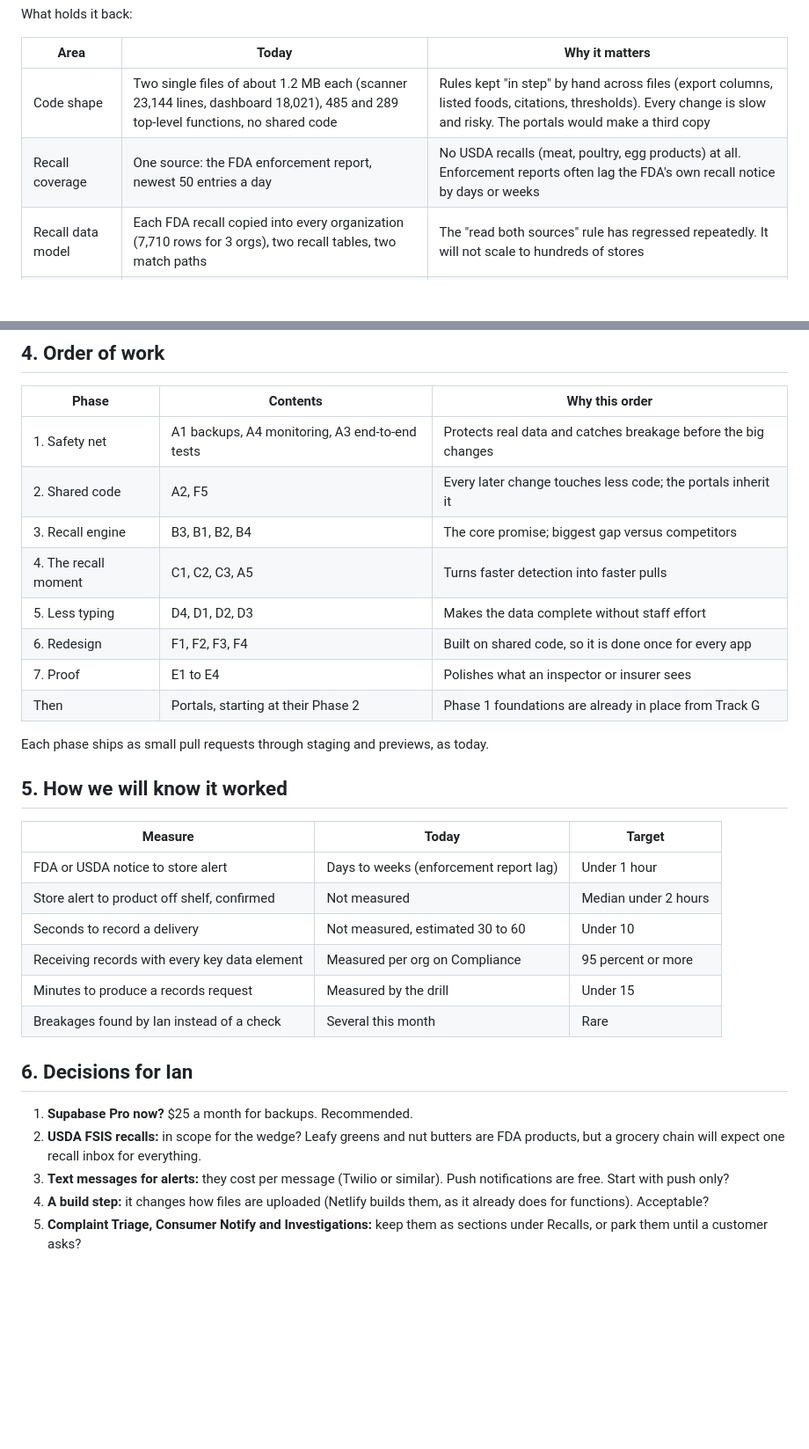
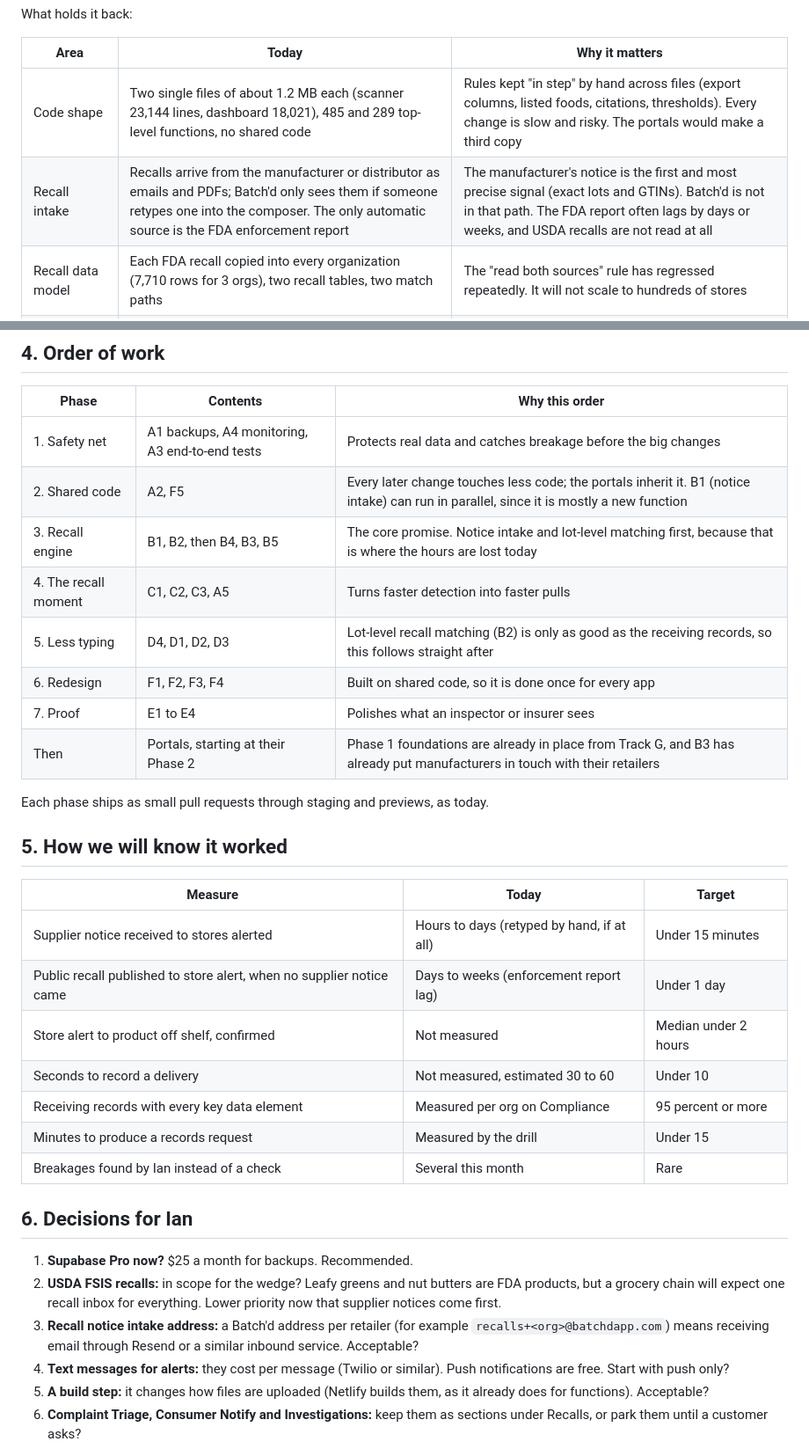
Before and after one commit to ian-w-race/batchd-platform, a Markdown page: docs/PLATFORM-IMPROVEMENT-PLAN.md, 2 parts joined by grey strips. Shown at 88% size. Rendered like a GitHub page; blank space fills up the shorter version.

Commit message:
Center the recall engine on supplier recall notices

```diff
--- a/docs/PLATFORM-IMPROVEMENT-PLAN.md
+++ b/docs/PLATFORM-IMPROVEMENT-PLAN.md
@@ -40,7 +40,7 @@ What holds it back:
 | Area | Today | Why it matters |
 |---|---|---|
 | Code shape | Two single files of about 1.2 MB each (scanner 23,144 lines, dashboard 18,021), 485 and 289 top-level functions, no shared code | Rules kept "in step" by hand across files (export columns, listed foods, citations, thresholds). Every change is slow and risky. The portals would make a third copy |
-| Recall coverage | One source: the FDA enforcement report, newest 50 entries a day | No USDA recalls (meat, poultry, egg products) at all. Enforcement reports often lag the FDA's own recall notice by days or weeks |
+| Recall intake | Recalls arrive from the manufacturer or distributor as emails and PDFs; Batch'd only sees them if someone retypes one into the composer. The only automatic source is the FDA enforcement report | The manufacturer's notice is the first and most precise signal (exact lots and GTINs). Batch'd is not in that path. The FDA report often lags by days or weeks, and USDA recalls are not read at all |
 | Recall data model | Each FDA recall copied into every organization (7,710 rows for 3 orgs), two recall tables, two match paths | The "read both sources" rule has regressed repeatedly. It will not scale to hundreds of stores |
 | Alerts | Email only | A store manager on the floor does not see an email for hours |
 | Offline | The scanner has no service worker | A phone that opens the app with no signal (back room, cooler, dock) gets nothing. The offline queue only helps if the page was already open |
@@ -128,13 +136,13 @@ once, here:
 | Phase | Contents | Why this order |
 |---|---|---|
 | 1. Safety net | A1 backups, A4 monitoring, A3 end-to-end tests | Protects real data and catches breakage before the big changes |
-| 2. Shared code | A2, F5 | Every later change touches less code; the portals inherit it |
-| 3. Recall engine | B3, B1, B2, B4 | The core promise; biggest gap versus competitors |
+| 2. Shared code | A2, F5 | Every later change touches less code; the portals inherit it. B1 (notice intake) can run in parallel, since it is mostly a new function |
+| 3. Recall engine | B1, B2, then B4, B3, B5 | The core promise. Notice intake and lot-level matching first, because that is where the hours are lost today |
 | 4. The recall moment | C1, C2, C3, A5 | Turns faster detection into faster pulls |
-| 5. Less typing | D4, D1, D2, D3 | Makes the data complete without staff effort |
+| 5. Less typing | D4, D1, D2, D3 | Lot-level recall matching (B2) is only as good as the receiving records, so this follows straight after |
 | 6. Redesign | F1, F2, F3, F4 | Built on shared code, so it is done once for every app |
 | 7. Proof | E1 to E4 | Polishes what an inspector or insurer sees |
-| Then | Portals, starting at their Phase 2 | Phase 1 foundations are already in place from Track G |
+| Then | Portals, starting at their Phase 2 | Phase 1 foundations are already in place from Track G, and B3 has already put manufacturers in touch with their retailers |
 
 Each phase ships as small pull requests through staging and previews, as
 today.
@@ -143,7 +151,8 @@ today.
 
 | Measure | Today | Target |
 |---|---|---|
-| FDA or USDA notice to store alert | Days to weeks (enforcement report lag) | Under 1 hour |
+| Supplier notice received to stores alerted | Hours to days (retyped by hand, if at all) | Under 15 minutes |
+| Public recall published to store alert, when no supplier notice came | Days to weeks (enforcement report lag) | Under 1 day |
 | Store alert to product off shelf, confirmed | Not measured | Median under 2 hours |
 | Seconds to record a delivery | Not measured, estimated 30 to 60 | Under 10 |
 | Receiving records with every key data element | Measured per org on Compliance | 95 percent or more |
@@ -155,7 +164,11 @@ today.
 1. **Supabase Pro now?** $25 a month for backups. Recommended.
 2. **USDA FSIS recalls:** in scope for the wedge? Leafy greens and nut
    butters are FDA products, but a grocery chain will expect one recall
-   inbox for everything.
+   inbox for everything. Lower priority now that supplier notices come
+   first.
+7. **Recall notice intake address:** a Batch'd address per retailer
+   (for example `recalls+<org>@batchdapp.com`) means receiving email
+   through Resend or a similar inbound service. Acceptable?
 3. **Text messages for alerts:** they cost per message (Twilio or similar).
    Push notifications are free. Start with push only?
 4. **A build step:** it changes how files are uploaded (Netlify builds them,
```
Also changed, not shown: other parts of docs/PLATFORM-IMPROVEMENT-PLAN.md (+12 -4 lines).
